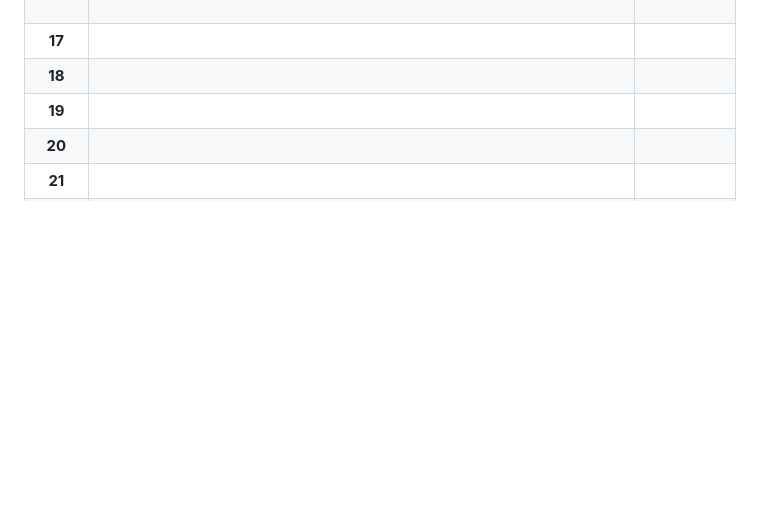
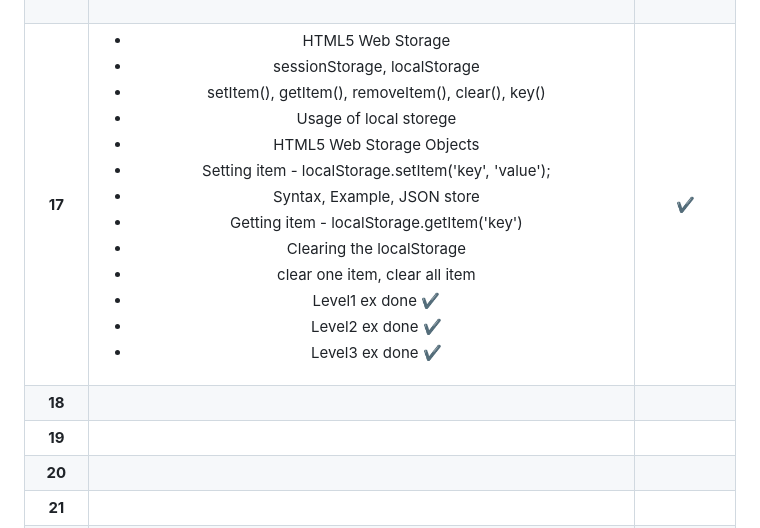
Before and after one commit to ManikMaity/30-Days-JavaScript-Challenge, a Markdown page: README.md, the part around one of its changes. Drawn GitHub-style; blank space fills up the shorter version.

Commit message:
Updated readme with Day_17 localStorage lession and ex

```diff
--- a/README.md
+++ b/README.md
@@ -24,7 +24,7 @@
 | **14**   |  <ul><li>Error Handling</li><li>try, catch, finally</li><li>Catch block peramiter</li><li>throw</li><li>Error Types</li><li>- Reference, Syntax and Type Errors</li><li>Level1 ex done ✔️</li><li>Level2 ex done ✔️</li><li>Level3 ex done ✔️</li></ul>                  |:heavy_check_mark:            |
 | **15**   | <ul><li>Classes</li><li>Class Syntax</li><li>Class Instantiation</li><li>Class Constructor - Syntax, example</li><li>Default values with constructor</li><li>Class methods making</li><li>Properties with initial value</li><li>gettter - get</li><li>setter - set</li><li>Static method</li><li>Level3 ex done ✔️</li></ul>                  | :heavy_check_mark:           |
 | **16**   | <ul><li>JSON</li><li>Example, Syntax</li><li>JSON to js Object - parse()</li><li>Reviver function with JSON.parse()</li><li>Object to JSON - stringify()</li><li>Filter with JSON.stringify</li><li>Level1 ex done ✔️</li><li>Level2 ex done ✔️</li><li>Level3 ex done ✔️</li></ul>                  | :heavy_check_mark:           |
-| **17**   |                   |            |
+| **17**   | <ul><li>HTML5 Web Storage</li><li>sessionStorage, localStorage</li><li>setItem(), getItem(), removeItem(), clear(), key()</li><li>Usage of local storege</li><li>HTML5 Web Storage Objects</li><li>Setting item - localStorage.setItem('key', 'value');</li><li>Syntax, Example, JSON store</li><li>Getting item - localStorage.getItem('key')</li><li>Clearing the localStorage</li><li>clear one item, clear all item</li><li>Level1 ex done ✔️</li><li>Level2 ex done ✔️</li><li>Level3 ex done ✔️</li></ul>                  |:heavy_check_mark:            |
 | **18**   |                   |            |
 | **19**   |                   |            |
 | **20**   |               |          |
```
Also changed, not shown: other parts of README.md (+1 -1 lines).
